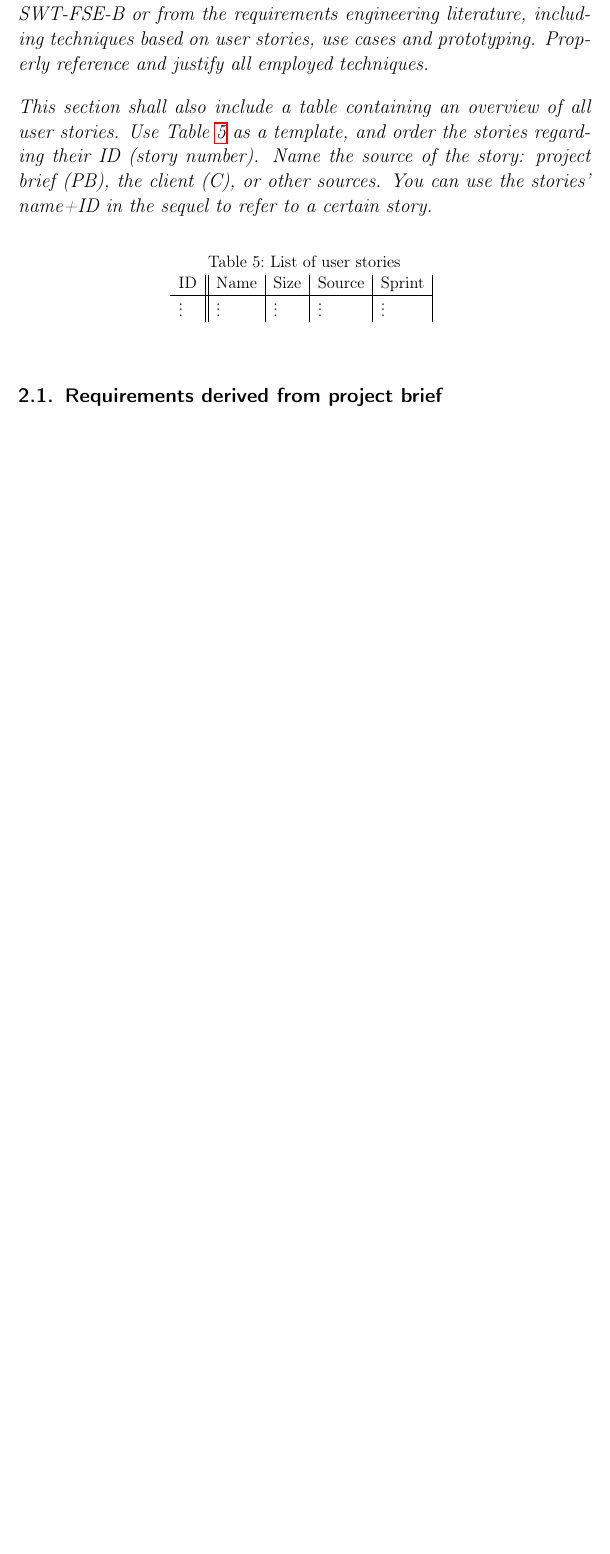
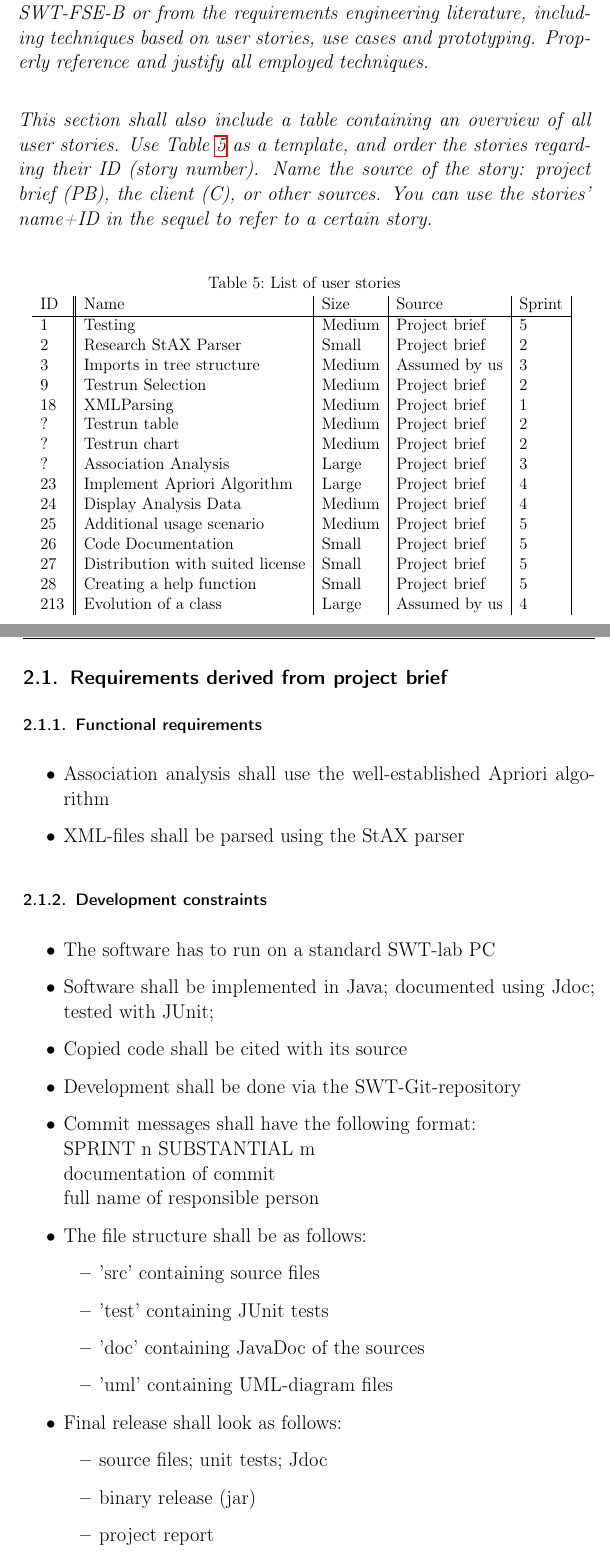
Before and after one commit to Arosares/swt, a LaTeX document (ProjectReportTemplate/main.tex, which reads ProjectReportTemplate/requirements.tex): part of page 15 of 37 before the commit and two parts of pages 15 and 16 of 39 after it, the two joined at a grey line, cut so that both start at the same text, the shorter picture padded with empty space. Compiled offline with pdfLaTeX; an older LaTeX class or package is replaced by its successor.

Commit message:
further work in requirements

```diff
--- a/ProjectReportTemplate/requirements.tex
+++ b/ProjectReportTemplate/requirements.tex
@@ -22,13 +22,62 @@ sequel to refer to a certain story.}
   \begin{tabular}{l||l|l|l|l|}
     ID & Name & Size &  Source & Sprint\\
     \hline
-    \vdots&\vdots&\vdots&\vdots&\vdots\\
+    1&Testing&Medium&Project brief&5\\
+    2&Research StAX Parser&Small&Project brief&2\\
+    3&Imports in tree structure&Medium&Assumed by us&3\\ %Original ID was 2.001; Sprint could be wrong
+    9&Testrun Selection&Medium&Project brief&2\\
+    18&XMLParsing&Medium&Project brief&1\\
+    ?&Testrun table&Medium&Project brief&2\\
+    ?&Testrun chart&Medium&Project brief&2\\
+    ?&Association Analysis&Large&Project brief&3\\
+    23&Implement Apriori Algorithm&Large&Project brief&4\\
+    24&Display Analysis Data&Medium&Project brief&4\\
+    25&Additional usage scenario&Medium&Project brief&5\\
+    26&Code Documentation&Small&Project brief&5\\
+    27&Distribution with suited license&Small&Project brief&5\\ %not sure about origin of 27/28
+    28&Creating a help function&Small&Project brief&5\\
+    213&Evolution of a class&Large&Assumed by us&4\\
+
+
+
+
   \end{tabular}
   \label{tab:user_stories}
 \end{table}
 
 \subsection{Requirements derived from project brief}
+\subsubsection{Functional requirements}
+\begin{itemize}
+	\item Association analysis shall use the well-established Apriori algorithm
+	\item XML-files shall be parsed using the StAX parser
 
+\end{itemize}
+
+\subsubsection{Development constraints}
+\begin{itemize}
+	\item The software has to run on a standard SWT-lab PC
+	\item Software shall be implemented in Java; documented using Jdoc; tested with JUnit;
+	\item Copied code shall be cited with its source
+	\item Development shall be done via the SWT-Git-repository
+	\item Commit messages shall have the following format: \\
+	SPRINT n SUBSTANTIAL m \\
+	documentation of commit \\
+	full name of responsible person
+	\item The file structure shall be as follows:
+	\begin{itemize}
+		\item 'src' containing source files
+		\item 'test' containing JUnit tests
+		\item 'doc' containing JavaDoc of the sources
+		\item 'uml' containing UML-diagram files
+	\end{itemize}
+	\item Final release shall look as follows:
+	\begin{itemize}
+		\item source files; unit tests; Jdoc
+		\item binary release (jar)
+		\item project report
+	\end{itemize}
+
+\end{itemize}
 \subsection{Requirements assumed by us}
 \subsubsection{Functional requirements}
 
```
Also changed, not shown: ProjectReportTemplate/main.pdf (deleted).
